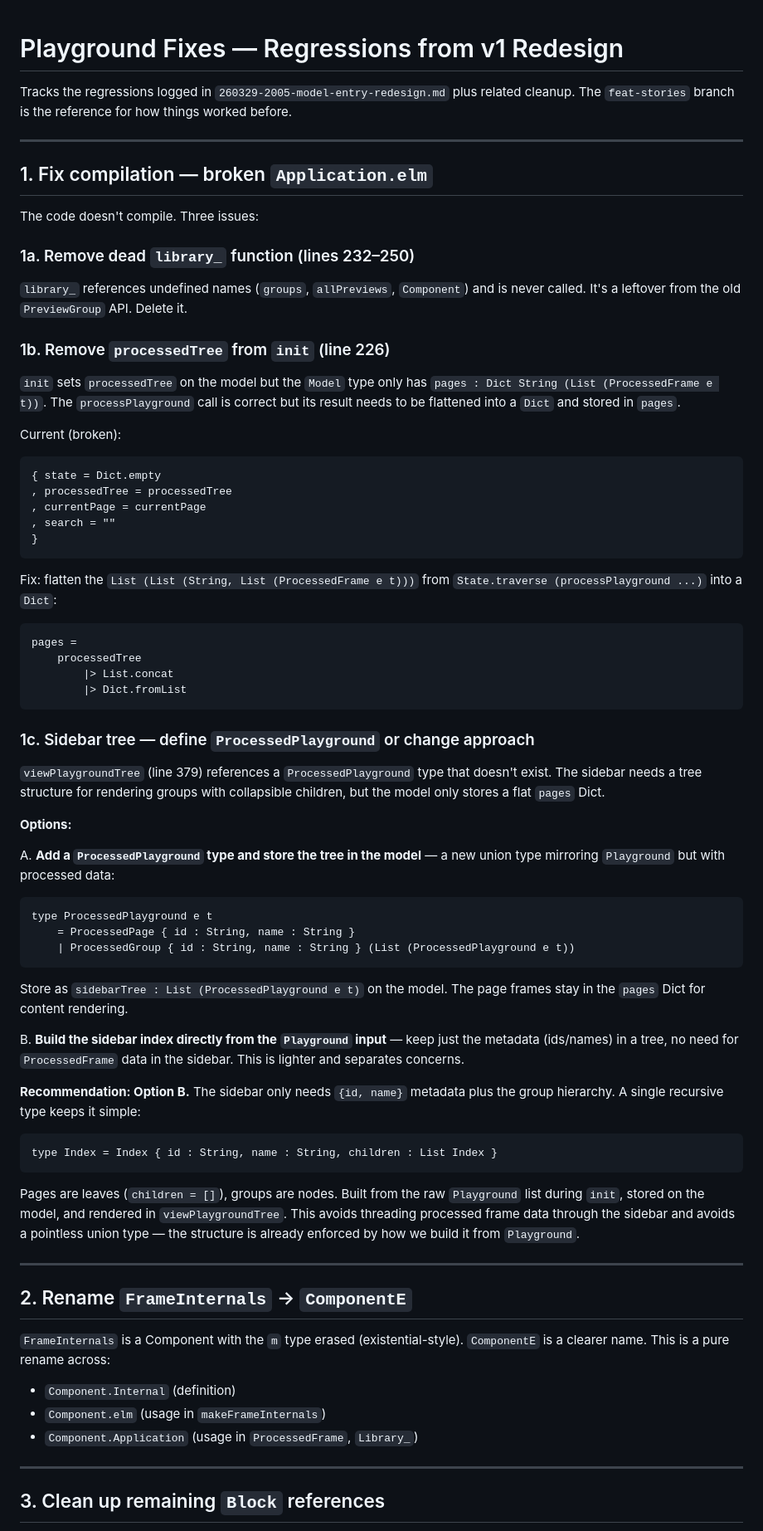
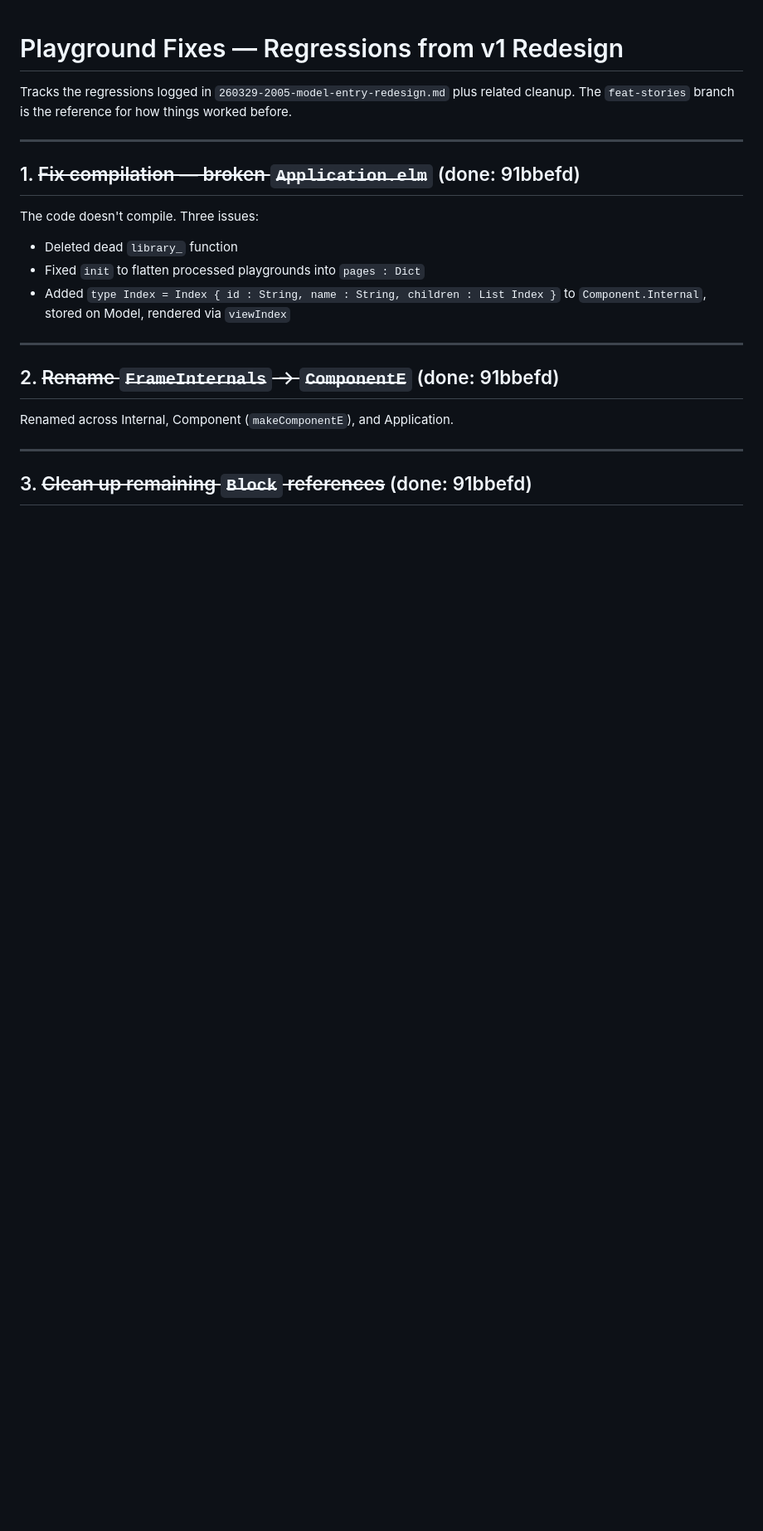
Before and after one commit to indicatrix/component-playground, a Markdown page: .plans/260403-1455-playground-fixes.md, the part around one of its changes. Shown at 83% size. Drawn GitHub-style; blank space fills up the shorter version.

Commit message:
Update plans

````diff
--- a/.plans/260403-1455-playground-fixes.md
+++ b/.plans/260403-1455-playground-fixes.md
@@ -6,85 +6,22 @@ worked before.
 
 ---
 
-## 1. Fix compilation — broken `Application.elm`
+## 1. ~~Fix compilation — broken `Application.elm`~~ (done: 91bbefd)
 
 The code doesn't compile. Three issues:
 
-### 1a. Remove dead `library_` function (lines 232–250)
-
-`library_` references undefined names (`groups`, `allPreviews`, `Component`)
-and is never called. It's a leftover from the old `PreviewGroup` API. Delete it.
-
-### 1b. Remove `processedTree` from `init` (line 226)
-
-`init` sets `processedTree` on the model but the `Model` type only has
-`pages : Dict String (List (ProcessedFrame e t))`. The `processPlayground`
-call is correct but its result needs to be flattened into a `Dict` and stored
-in `pages`.
-
-Current (broken):
-```elm
-{ state = Dict.empty
-, processedTree = processedTree
-, currentPage = currentPage
-, search = ""
-}
-```
-
-Fix: flatten the `List (List (String, List (ProcessedFrame e t)))` from
-`State.traverse (processPlayground ...)` into a `Dict`:
-```elm
-pages =
-    processedTree
-        |> List.concat
-        |> Dict.fromList
-```
-
-### 1c. Sidebar tree — define `ProcessedPlayground` or change approach
-
-`viewPlaygroundTree` (line 379) references a `ProcessedPlayground` type that
-doesn't exist. The sidebar needs a tree structure for rendering groups with
-collapsible children, but the model only stores a flat `pages` Dict.
-
-**Options:**
-
-A. **Add a `ProcessedPlayground` type and store the tree in the model** — a
-   new union type mirroring `Playground` but with processed data:
-   ```elm
-   type ProcessedPlayground e t
-       = ProcessedPage { id : String, name : String }
-       | ProcessedGroup { id : String, name : String } (List (ProcessedPlayground e t))
-   ```
-   Store as `sidebarTree : List (ProcessedPlayground e t)` on the model.
-   The page frames stay in the `pages` Dict for content rendering.
-
-B. **Build the sidebar index directly from the `Playground` input** — keep
-   just the metadata (ids/names) in a tree, no need for `ProcessedFrame` data
-   in the sidebar. This is lighter and separates concerns.
-
-**Recommendation: Option B.** The sidebar only needs `{id, name}` metadata
-plus the group hierarchy. A single recursive type keeps it simple:
-```elm
-type Index = Index { id : String, name : String, children : List Index }
-```
-Pages are leaves (`children = []`), groups are nodes. Built from the raw
-`Playground` list during `init`, stored on the model, and rendered in
-`viewPlaygroundTree`. This avoids threading processed frame data through
-the sidebar and avoids a pointless union type — the structure is already
-enforced by how we build it from `Playground`.
+- Deleted dead `library_` function
+- Fixed `init` to flatten processed playgrounds into `pages : Dict`
+- Added `type Index = Index { id : String, name : String, children : List Index }`
+  to `Component.Internal`, stored on Model, rendered via `viewIndex`
 
 ---
 
-## 2. Rename `FrameInternals` → `ComponentE`
+## 2. ~~Rename `FrameInternals` → `ComponentE`~~ (done: 91bbefd)
 
-`FrameInternals` is a Component with the `m` type erased (existential-style).
-`ComponentE` is a clearer name. This is a pure rename across:
-
-- `Component.Internal` (definition)
-- `Component.elm` (usage in `makeFrameInternals`)
-- `Component.Application` (usage in `ProcessedFrame`, `Library_`)
+Renamed across Internal, Component (`makeComponentE`), and Application.
 
 ---
 
-## 3. Clean up remaining `Block` references
+## 3. ~~Clean up remaining `Block` references~~ (done: 91bbefd)
 
````
Also changed, not shown: other parts of .plans/260403-1455-playground-fixes.md (+9 -44 lines), .plans/260329-2005-model-entry-redesign.md (+3 -2 lines).
